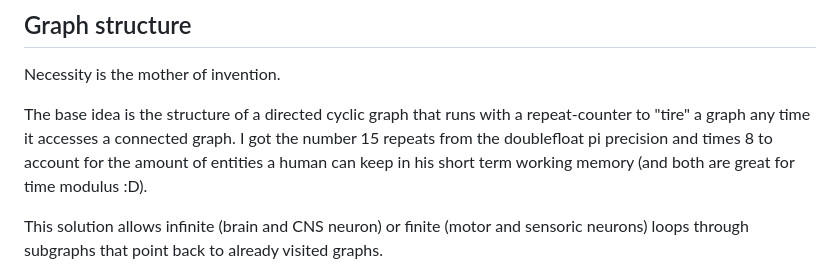
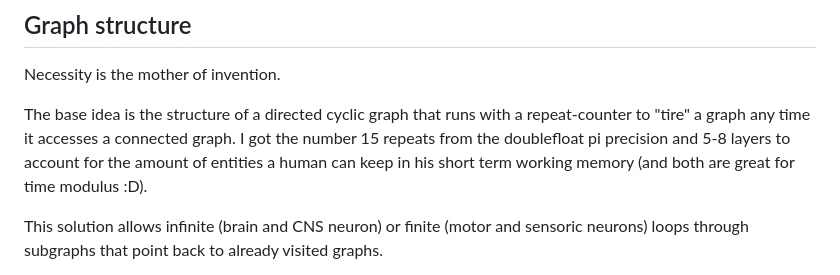
Before and after one commit to krei-se/three.krei.se, a Markdown page: README.md, the part around the change. Drawn GitHub-style.

Commit message:
Five Eight

```diff
--- a/README.md
+++ b/README.md
@@ -6,7 +6,7 @@ This is the base krei.se n' Gin written in TS with (mainly) use of threejs
 
 Necessity is the mother of invention.
 
-The base idea is the structure of a directed cyclic graph that runs with a repeat-counter to "tire" a graph any time it accesses a connected graph. I got the number 15 repeats from the doublefloat pi precision and times 8 to account for the amount of entities a human can keep in his short term working memory (and both are great for time modulus :D).
+The base idea is the structure of a directed cyclic graph that runs with a repeat-counter to "tire" a graph any time it accesses a connected graph. I got the number 15 repeats from the doublefloat pi precision and 5-8 layers to account for the amount of entities a human can keep in his short term working memory (and both are great for time modulus :D).
 
 This solution allows infinite (brain and CNS neuron) or finite (motor and sensoric neurons) loops through subgraphs that point back to already visited graphs.
 
```
